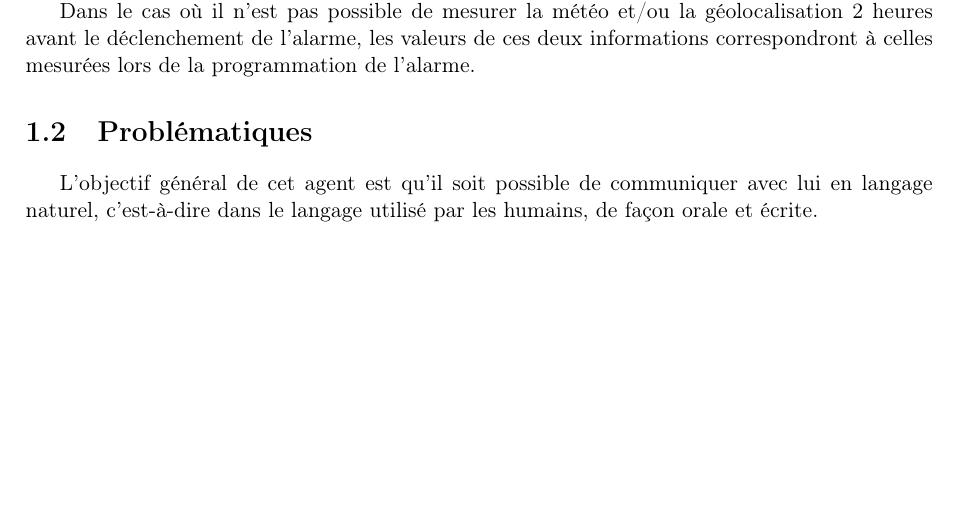
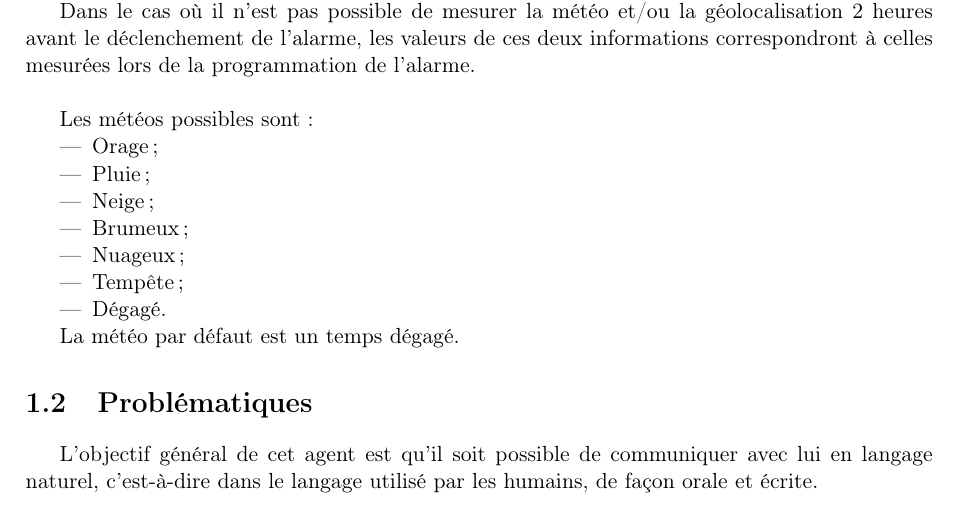
Before and after one commit to alexandre-lelain/ihme-agent-assistant, a LaTeX document (rapport/RapportIHME.tex, which reads rapport/includes/02-specs.tex): part of page 6 of 12, cut so that both start at the same text, the shorter picture padded with empty space. Compiled offline with pdfLaTeX.

Commit message:
Specs : ajout de la liste des météos possibles

```diff
--- a/rapport/includes/02-specs.tex
+++ b/rapport/includes/02-specs.tex
@@ -41,7 +41,19 @@ La géolocalisation et la météo seront mesurées 2 heures avant le déclenchem
 
 Dans le cas où il n'est pas possible de mesurer la météo et/ou la géolocalisation 2 heures avant le déclenchement de l'alarme, les valeurs de ces deux informations correspondront à celles mesurées lors de la programmation de l'alarme.
 
+~\\\indent
+Les météos possibles sont :
+\begin{itemize}
+    \item Orage ;
+    \item Pluie ;
+    \item Neige ;
+    \item Brumeux ;
+    \item Nuageux ;
+    \item Tempête ;
+    \item Dégagé.
+\end{itemize}
 
+La météo par défaut est un temps dégagé.
 
 
 \section{Problématiques}
```
Also changed, not shown: rapport/RapportIHME.pdf.
